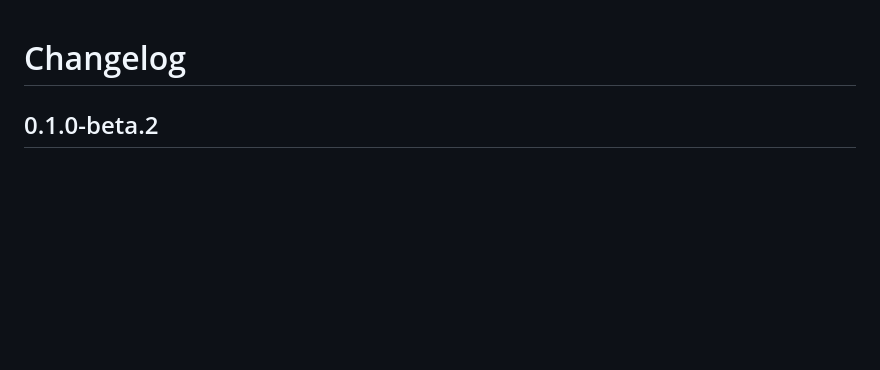
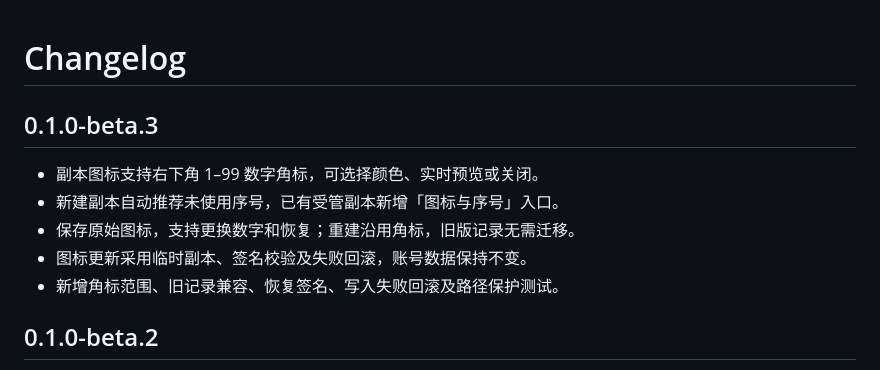
Before and after one commit to sunholdshen/multi-app, a Markdown page: CHANGELOG.md, the part around the change. Drawn GitHub-style; blank space fills up the shorter version.

```diff
--- a/CHANGELOG.md
+++ b/CHANGELOG.md
@@ -1,4 +1,12 @@
 # Changelog
+
+## 0.1.0-beta.3
+
+- 副本图标支持右下角 1–99 数字角标，可选择颜色、实时预览或关闭。
+- 新建副本自动推荐未使用序号，已有受管副本新增「图标与序号」入口。
+- 保存原始图标，支持更换数字和恢复；重建沿用角标，旧版记录无需迁移。
+- 图标更新采用临时副本、签名校验及失败回滚，账号数据保持不变。
+- 新增角标范围、旧记录兼容、恢复签名、写入失败回滚及路径保护测试。
 
 ## 0.1.0-beta.2
 
```
Also changed, not shown: README.md (+6 -1 lines), docs/usage.md (+12 -0 lines), docs/images/icon-badges.png (added).
